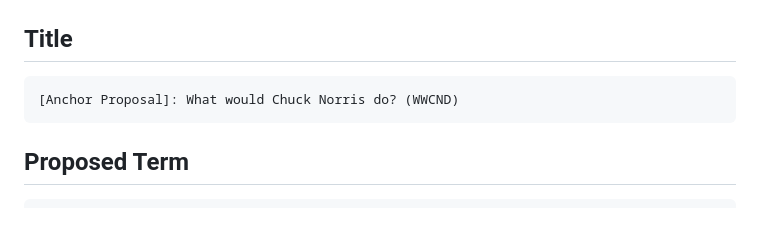
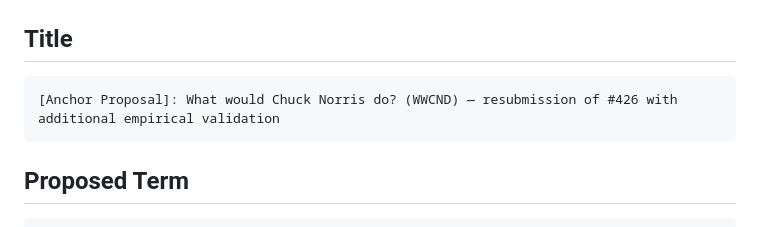
Before and after one commit to cornelius/what-would-chuck-norris-do, a Markdown page: case/06-new-issue-draft.md, the part around the change. Drawn GitHub-style.

Commit message:
Update title

````diff
--- a/case/06-new-issue-draft.md
+++ b/case/06-new-issue-draft.md
@@ -11,7 +11,7 @@ Status: **DRAFT — do not submit yet.** Review below.
 ## Title
 
 ```
-[Anchor Proposal]: What would Chuck Norris do? (WWCND)
+[Anchor Proposal]: What would Chuck Norris do? (WWCND) — resubmission of #426 with additional empirical validation
 ```
 
 ## Proposed Term
````
